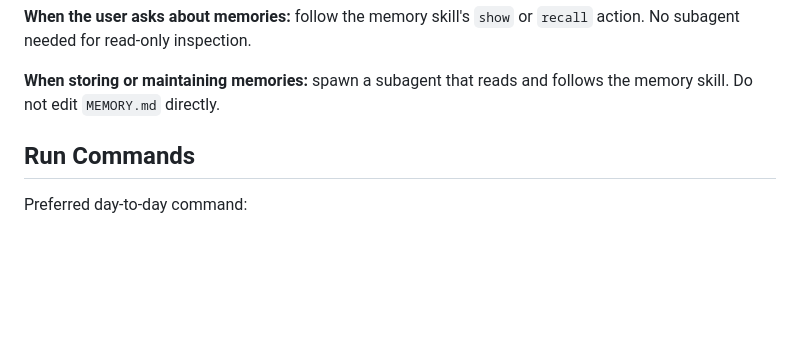
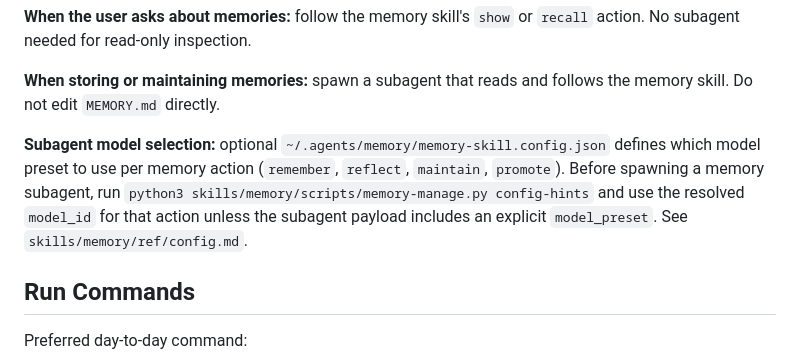
Before and after one commit to fcarucci/daneel, a Markdown page: AGENTS.md, the part around the change. Drawn GitHub-style; blank space fills up the shorter version.

Commit message:
docs(agents): memory subagent model config; bump skills/memory
Point agents at memory-skill.config.json and config-hints; update
memory submodule to include preset/CLI support and section-path fix.

Made-with: Cursor

```diff
--- a/AGENTS.md
+++ b/AGENTS.md
@@ -193,6 +193,8 @@ skill's "Pre-task recall" section.
 or `recall` action. No subagent needed for read-only inspection.
 
 **When storing or maintaining memories:** spawn a subagent that reads and follows the memory skill. Do not edit `MEMORY.md` directly.
+
+**Subagent model selection:** optional `~/.agents/memory/memory-skill.config.json` defines which model preset to use per memory action (`remember`, `reflect`, `maintain`, `promote`). Before spawning a memory subagent, run `python3 skills/memory/scripts/memory-manage.py config-hints` and use the resolved `model_id` for that action unless the subagent payload includes an explicit `model_preset`. See `skills/memory/ref/config.md`.
 
 ## Run Commands
 
```
